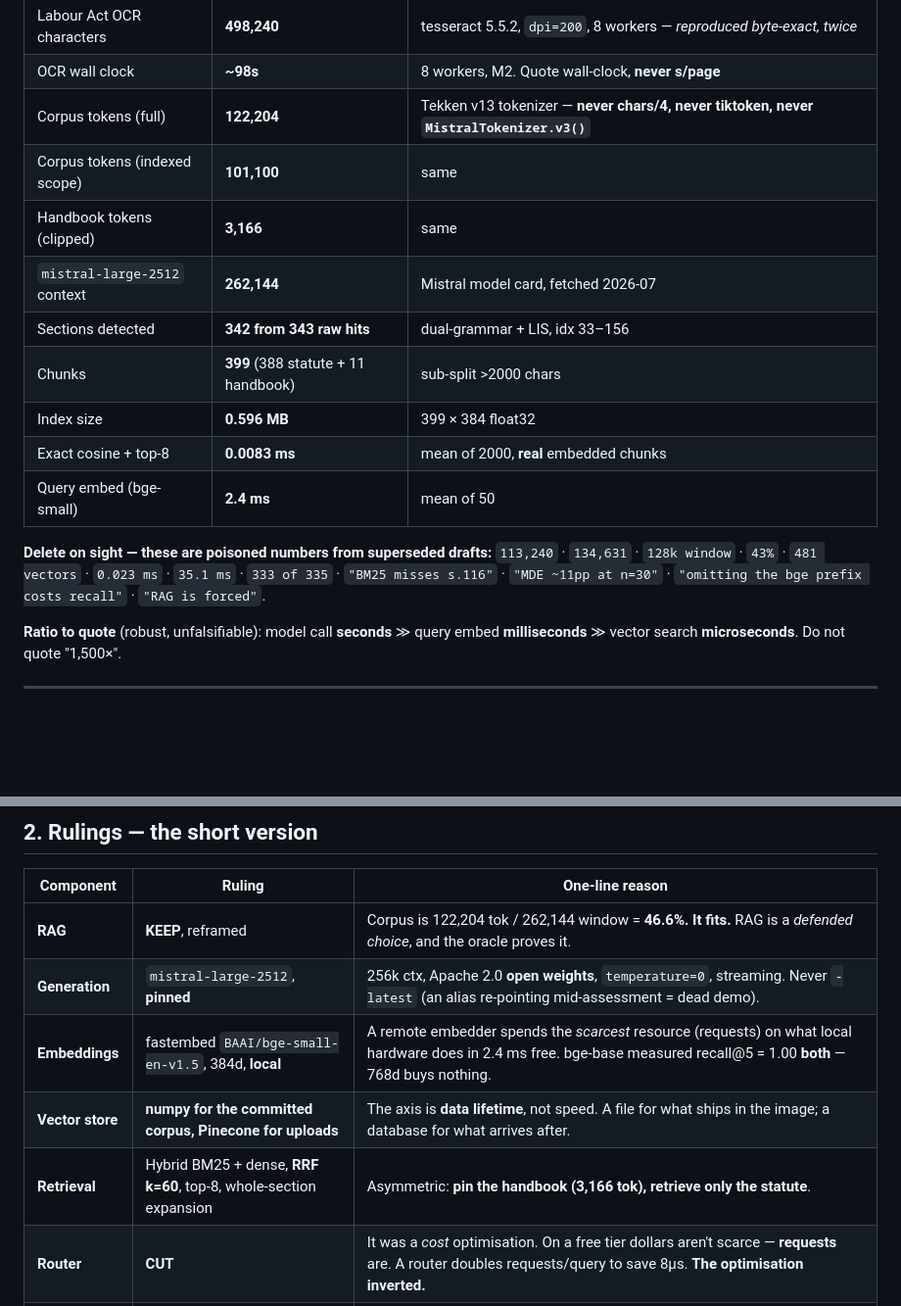
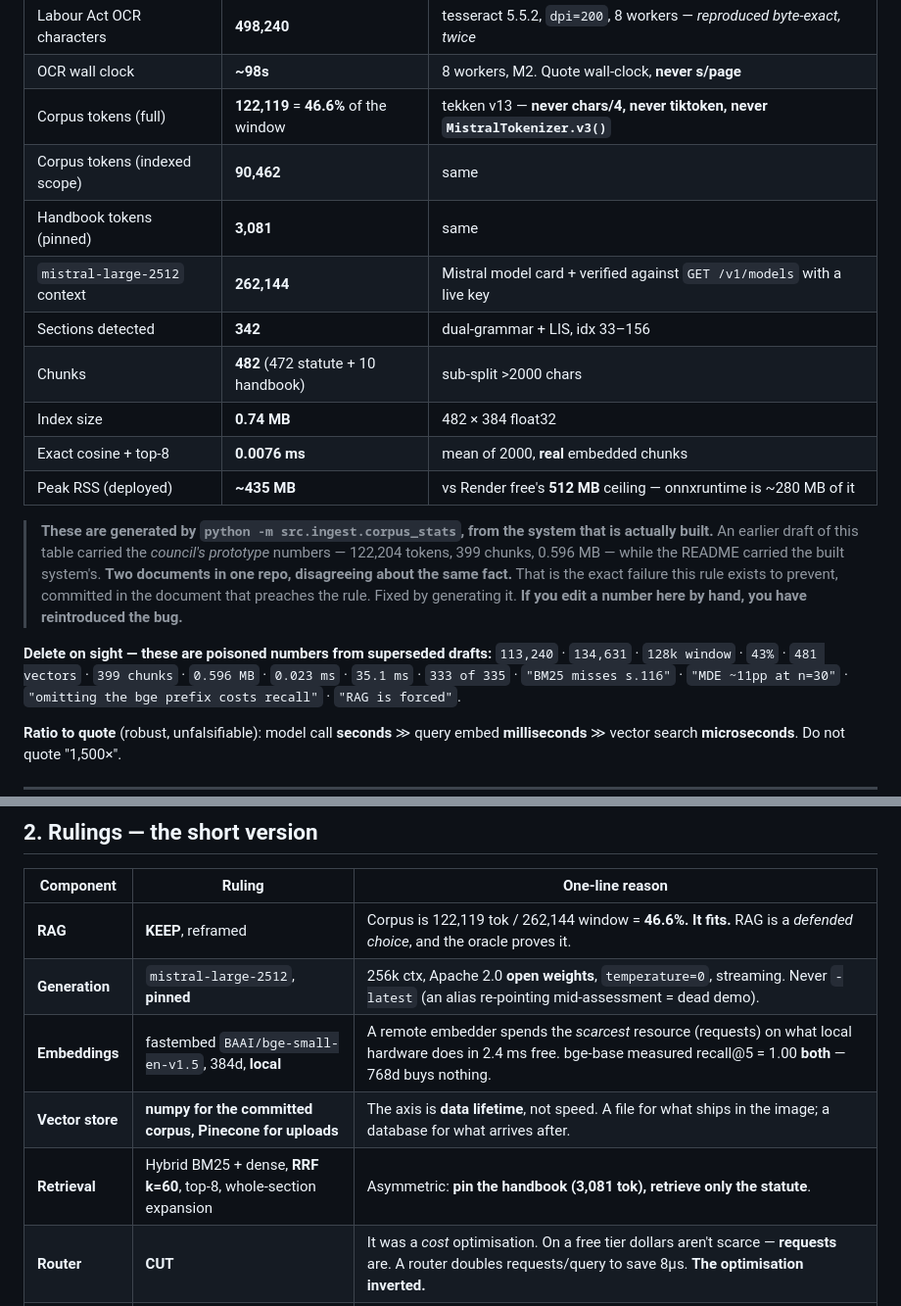
Before and after one commit to Reshad-Ul-Karim/enterprise-AI-document-assistant, a Markdown page: IMPLEMENTATION_ROADMAP.md, 2 parts joined by grey strips. Shown at 98% size. Rendered like a GitHub page; blank space fills up the shorter version.

Commit message:
Regenerate the roadmap's numbers from corpus_stats.json
The roadmap carried the council's PROTOTYPE numbers (122,204 tokens / 399 chunks /
0.596 MB) while the README carried the BUILT system's (122,119 / 482 / 0.74). Two
documents in one repo disagreeing about the same fact -- the exact failure the
one-number rule exists to prevent, in the document that preaches it.

```diff
--- a/IMPLEMENTATION_ROADMAP.md
+++ b/IMPLEMENTATION_ROADMAP.md
@@ -24,18 +24,24 @@ Ground truth, re-measured and reproduced independently (some by me, directly, th
 |---|---|---|
 | Labour Act OCR characters | **498,240** | tesseract 5.5.2, `dpi=200`, 8 workers — *reproduced byte-exact, twice* |
 | OCR wall clock | **~98s** | 8 workers, M2. Quote wall-clock, **never s/page** |
-| Corpus tokens (full) | **122,204** | Tekken v13 tokenizer — **never chars/4, never tiktoken, never `MistralTokenizer.v3()`** |
-| Corpus tokens (indexed scope) | **101,100** | same |
-| Handbook tokens (clipped) | **3,166** | same |
-| `mistral-large-2512` context | **262,144** | Mistral model card, fetched 2026-07 |
-| Sections detected | **342 from 343 raw hits** | dual-grammar + LIS, idx 33–156 |
-| Chunks | **399** (388 statute + 11 handbook) | sub-split >2000 chars |
-| Index size | **0.596 MB** | 399 × 384 float32 |
-| Exact cosine + top-8 | **0.0083 ms** | mean of 2000, **real** embedded chunks |
-| Query embed (bge-small) | **2.4 ms** | mean of 50 |
+| Corpus tokens (full) | **122,119** = **46.6%** of the window | tekken v13 — **never chars/4, never tiktoken, never `MistralTokenizer.v3()`** |
+| Corpus tokens (indexed scope) | **90,462** | same |
+| Handbook tokens (pinned) | **3,081** | same |
+| `mistral-large-2512` context | **262,144** | Mistral model card + verified against `GET /v1/models` with a live key |
+| Sections detected | **342** | dual-grammar + LIS, idx 33–156 |
+| Chunks | **482** (472 statute + 10 handbook) | sub-split >2000 chars |
+| Index size | **0.74 MB** | 482 × 384 float32 |
+| Exact cosine + top-8 | **0.0076 ms** | mean of 2000, **real** embedded chunks |
+| Peak RSS (deployed) | **~435 MB** | vs Render free's **512 MB** ceiling — onnxruntime is ~280 MB of it |
+
+> **These are generated by `python -m src.ingest.corpus_stats`, from the system that is actually built.**
+> An earlier draft of this table carried the *council's prototype* numbers — 122,204 tokens, 399 chunks, 0.596 MB — while the
+> README carried the built system's. **Two documents in one repo, disagreeing about the same fact.** That is the exact failure this
+> rule exists to prevent, committed in the document that preaches the rule. Fixed by generating it. **If you edit a number here by
+> hand, you have reintroduced the bug.**
 
 **Delete on sight — these are poisoned numbers from superseded drafts:**
-`113,240` · `134,631` · `128k window` · `43%` · `481 vectors` · `0.023 ms` · `35.1 ms` · `333 of 335` ·
+`113,240` · `134,631` · `128k window` · `43%` · `481 vectors` · `399 chunks` · `0.596 MB` · `0.023 ms` · `35.1 ms` · `333 of 335` ·
 `"BM25 misses s.116"` · `"MDE ~11pp at n=30"` · `"omitting the bge prefix costs recall"` · `"RAG is forced"`.
 
 **Ratio to quote** (robust, unfalsifiable): model call **seconds** ≫ query embed **milliseconds** ≫ vector search **microseconds**.
@@ -106,11 +112,11 @@ candidates will satisfy it with a prompt line and a similarity threshold, untest
 
 | Component | Ruling | One-line reason |
 |---|---|---|
-| **RAG** | **KEEP**, reframed | Corpus is 122,204 tok / 262,144 window = **46.6%. It fits.** RAG is a *defended choice*, and the oracle proves it. |
+| **RAG** | **KEEP**, reframed | Corpus is 122,119 tok / 262,144 window = **46.6%. It fits.** RAG is a *defended choice*, and the oracle proves it. |
 | **Generation** | `mistral-large-2512`, **pinned** | 256k ctx, Apache 2.0 **open weights**, `temperature=0`, streaming. Never `-latest` (an alias re-pointing mid-assessment = dead demo). |
 | **Embeddings** | fastembed `BAAI/bge-small-en-v1.5`, 384d, **local** | A remote embedder spends the *scarcest* resource (requests) on what local hardware does in 2.4 ms free. bge-base measured recall@5 = 1.00 **both** — 768d buys nothing. |
 | **Vector store** | **numpy for the committed corpus, Pinecone for uploads** | The axis is **data lifetime**, not speed. A file for what ships in the image; a database for what arrives after. |
-| **Retrieval** | Hybrid BM25 + dense, **RRF k=60**, top-8, whole-section expansion | Asymmetric: **pin the handbook (3,166 tok), retrieve only the statute**. |
+| **Retrieval** | Hybrid BM25 + dense, **RRF k=60**, top-8, whole-section expansion | Asymmetric: **pin the handbook (3,081 tok), retrieve only the statute**. |
 | **Router** | **CUT** | It was a *cost* optimisation. On a free tier dollars aren't scarce — **requests** are. A router doubles requests/query to save 8µs. **The optimisation inverted.** |
 | **Reranking** | **CUT** (even though free) | recall@5 = **1.00**. You cannot rerank above 1.00 — and it *promotes* the handbook/statute near-duplicates (Jaccard 0.53), amplifying the one case that matters most. |
 | **Agents** | **CUT** | The single named justification (s.100 defers to s.108) is **factually false** — the 10-hour cap is in s.100's own sentence. No lens across two rounds produced a failing query. |
```
